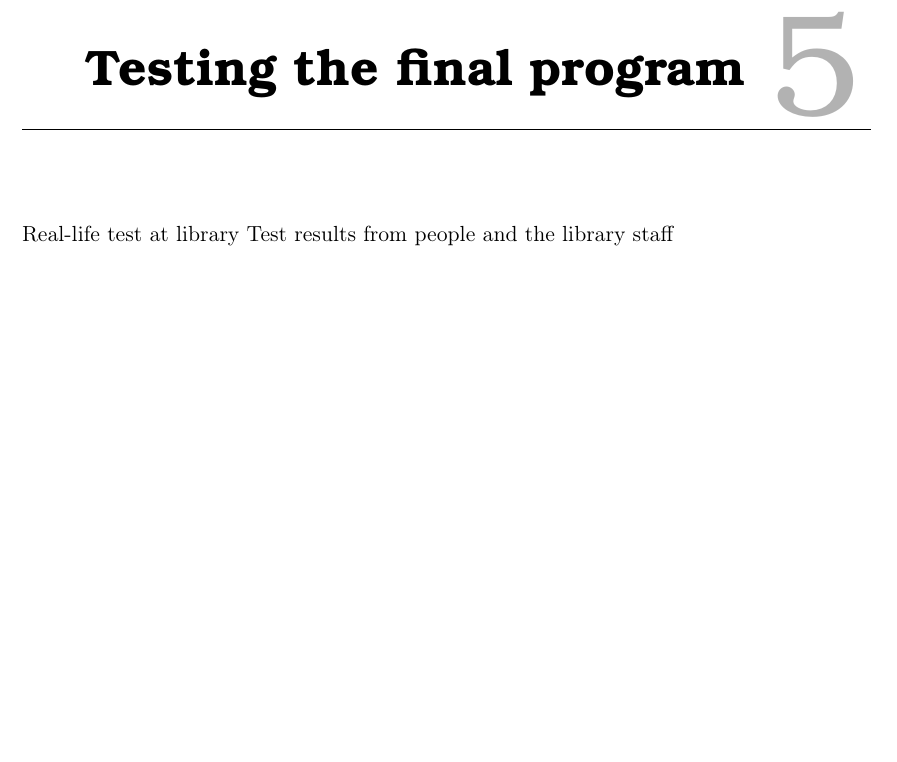
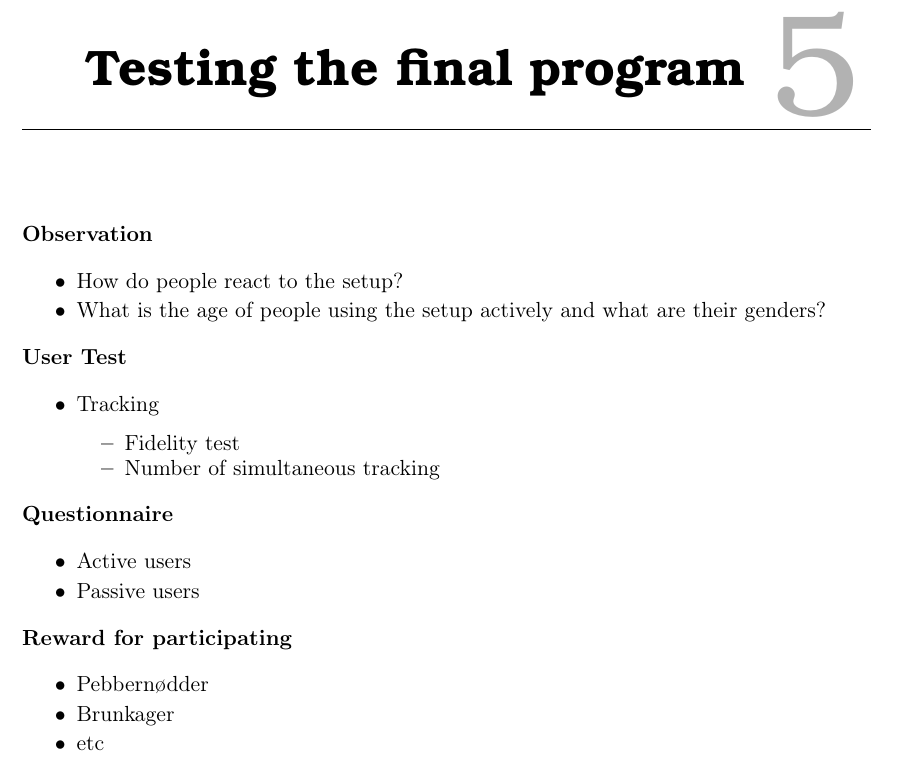
Before and after one commit to Wikzo/MagicCanvas_MedialogyP3_2012, a LaTeX thesis (Report/master.tex, which reads Report/testing.tex): part of page 49 of 55, cut so that both start at the same text, the shorter picture padded with empty space. Compiled offline with pdfLaTeX.

Commit message:
Adding stuff to testing

```diff
--- a/Report/testing.tex
+++ b/Report/testing.tex
@@ -1,3 +1,27 @@
 \chapter{Testing the final program}
-Real-life test at library
-Test results from people and the library staff
+\textbf{Observation}
+\begin{itemize}
+\item How do people react to the setup?
+\item What is the age of people using the setup actively and what are their genders?
+\end{itemize}
+
+\textbf{User Test}
+\begin{itemize}
+\item Tracking
+\begin{itemize}
+\item Fidelity test
+\item Number of simultaneous tracking
+\end{itemize}
+\end{itemize}
+
+\textbf{Questionnaire}
+\begin{itemize}
+\item Active users
+\item Passive users
+\end{itemize}
+\textbf{Reward for participating}
+\begin{itemize}
+\item Pebbernødder
+\item Brunkager
+\item etc
+\end{itemize}
```
